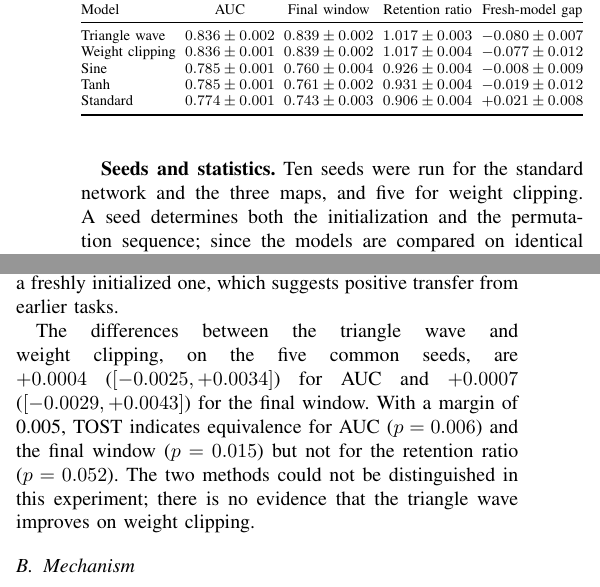
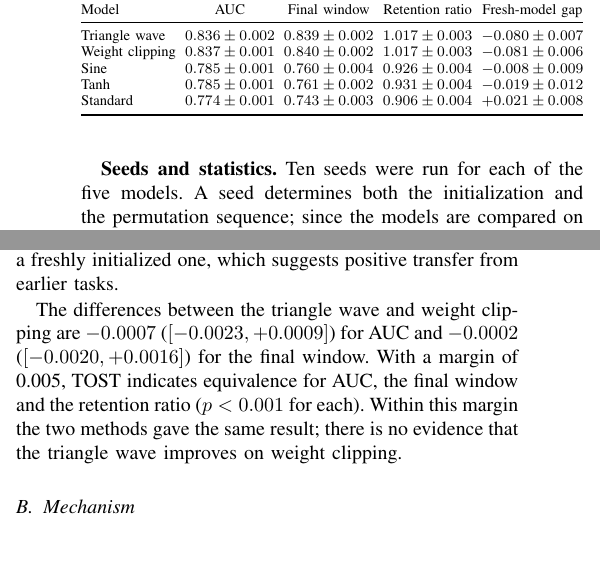
Before and after one commit to AhmetSahinCakir/tez, a LaTeX paper (bildiri/paper_en.tex, which reads bildiri/table_mechanism.tex, bildiri/table_results.tex): two parts of the columns of page 3 of 5, joined at a grey line, cut so that both start at the same text, the shorter picture padded with empty space. Compiled offline with pdfLaTeX.

Commit message:
Conference paper: weight clipping with ten seeds (Table I, text, figures); Word files rebuilt
Co-Authored-By: Claude Fable 5.2 <noreply@anthropic.com>
Claude-Session: https://claude.ai/code/session_01FsiyknBGHqipUa9SoZypjR

```diff
--- a/bildiri/paper_en.tex
+++ b/bildiri/paper_en.tex
@@ -163,8 +163,7 @@ measures we record the mean step multiplier $\langle f'^2\rangle$, the fraction
 ($|f'|<0.1$), the mean weight magnitude, the norm of the actual weight step and the effective rank
 \cite{roy2007effective} of the last hidden-layer representation.
 
-\textbf{Seeds and statistics.} Ten seeds were run for the standard network and the three maps, and five for
-weight clipping. A seed determines both the initialization and the permutation sequence; since the models are
+\textbf{Seeds and statistics.} Ten seeds were run for each of the five models. A seed determines both the initialization and the permutation sequence; since the models are
 compared on identical streams, all differences are paired. Means are reported with 95\% $t$-intervals over
 seeds and differences with paired $t$-tests. Because the absence of a significant difference between the
 triangle wave and weight clipping is not evidence of equality, two one-sided tests (TOST)
@@ -211,10 +210,10 @@ the standard network and $+0.0506$ ($[+0.0486,+0.0525]$) relative to sine, posit
 comparisons. On the last task the continually trained triangle-wave network is 0.080 better than a freshly
 initialized one, which suggests positive transfer from earlier tasks.
 
-The differences between the triangle wave and weight clipping, on the five common seeds, are $+0.0004$
-($[-0.0025,+0.0034]$) for AUC and $+0.0007$ ($[-0.0029,+0.0043]$) for the final window. With a margin of 0.005,
-TOST indicates equivalence for AUC ($p=0.006$) and the final window ($p=0.015$) but not for the retention ratio
-($p=0.052$). The two methods could not be distinguished in this experiment; there is no evidence that the
+The differences between the triangle wave and weight clipping are $-0.0007$
+($[-0.0023,+0.0009]$) for AUC and $-0.0002$ ($[-0.0020,+0.0016]$) for the final window. With a margin of 0.005,
+TOST indicates equivalence for AUC, the final window and the retention ratio ($p<0.001$ for each). Within this
+margin the two methods gave the same result; there is no evidence that the
 triangle wave improves on weight clipping.
 
 \subsection{Mechanism}
--- a/bildiri/table_mechanism.tex
+++ b/bildiri/table_mechanism.tex
@@ -1,5 +1,5 @@
 Triangle wave & $1.00$ & $0.0$ & $0.061\to0.064$ & $1.04$ & $33\to37$\\
-Weight clipping & -- & -- & $0.061\to0.064$ & $1.05$ & $33\to38$\\
+Weight clipping & -- & -- & $0.061\to0.064$ & $1.04$ & $33\to38$\\
 Sine & $0.56$ & $4.3$ & $0.064\to0.098$ & $0.85$ & $34\to21$\\
 Tanh & $0.47$ & $0.3$ & $0.064\to0.093$ & $0.84$ & $32\to24$\\
 Standard & -- & -- & $0.065\to0.109$ & $1.02$ & $37\to22$\\
--- a/bildiri/table_results.tex
+++ b/bildiri/table_results.tex
@@ -1,5 +1,5 @@
 Triangle wave & $0.836\pm0.002$ & $0.839\pm0.002$ & $1.017\pm0.003$ & $-0.080\pm0.007$\\
-Weight clipping & $0.836\pm0.001$ & $0.839\pm0.002$ & $1.017\pm0.004$ & $-0.077\pm0.012$\\
+Weight clipping & $0.837\pm0.001$ & $0.840\pm0.002$ & $1.017\pm0.003$ & $-0.081\pm0.006$\\
 Sine & $0.785\pm0.001$ & $0.760\pm0.004$ & $0.926\pm0.004$ & $-0.008\pm0.009$\\
 Tanh & $0.785\pm0.001$ & $0.761\pm0.002$ & $0.931\pm0.004$ & $-0.019\pm0.012$\\
 Standard & $0.774\pm0.001$ & $0.743\pm0.003$ & $0.906\pm0.004$ & $+0.021\pm0.008$\\
```
Also changed, not shown: bildiri/figures/fig_accuracy.pdf, bildiri/figures/fig_maps.pdf, bildiri/figures/fig_mechanism.pdf, bildiri/paper_en.pdf, bildiri/word/fig2_accuracy.png, bildiri/word/fig3_mechanism.png, bildiri/paper_en.tex (9 more changed lines), 13 other files.
